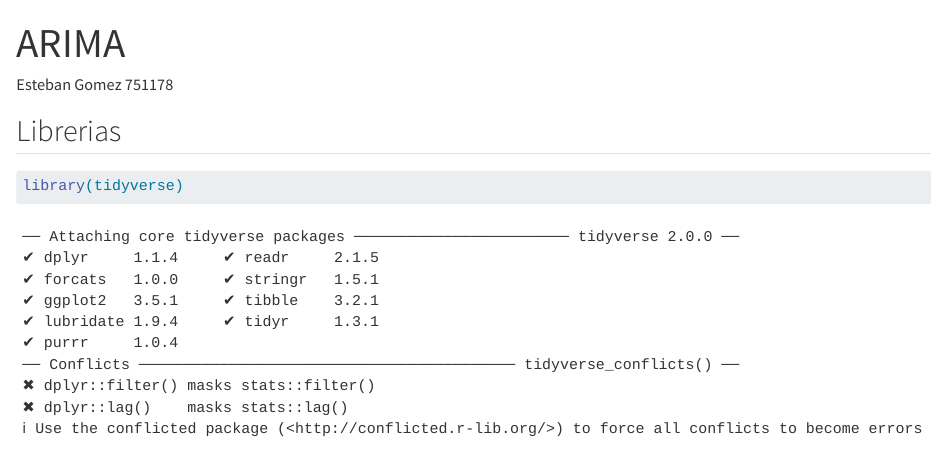
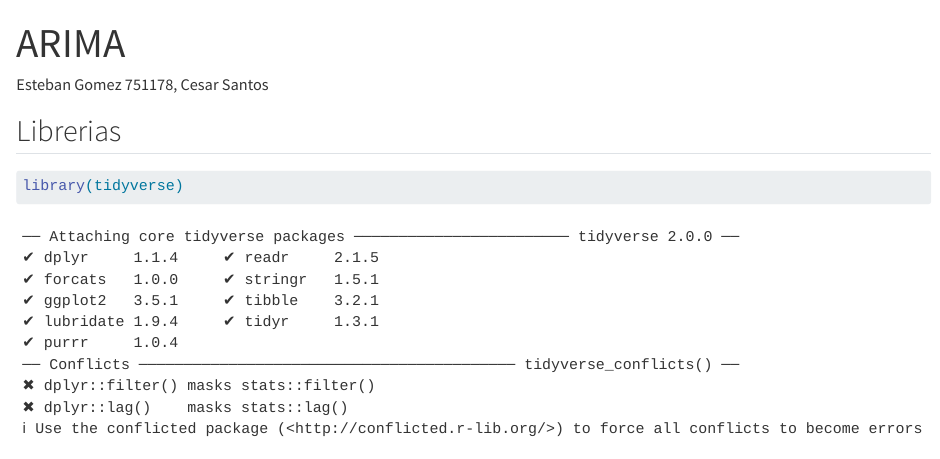
Before and after one commit to EstebanGomezVal/Series_tiempo, a Quarto document (MODULO_1/ARIMA_Model.qmd): the page in a window 1100 px wide, from its top. Rendered offline with R 4.5, knitr and Pandoc in place of Quarto, with nearby package versions; some code elsewhere in the file could not run offline.

Commit message:
RAIMAMODEL

```diff
--- a/MODULO_1/ARIMA_Model.qmd
+++ b/MODULO_1/ARIMA_Model.qmd
@@ -1,6 +1,6 @@
 ---
 title: "ARIMA"
-author: Esteban Gomez 751178
+author: Esteban Gomez 751178, Cesar Santos
 format:
   html:
     embed-resources: true
```
Also changed, not shown: MODULO_1/ARIMA_Model.html (added).
